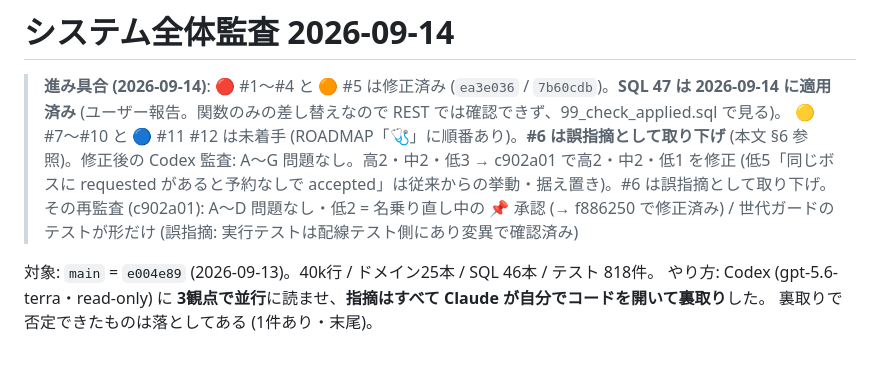
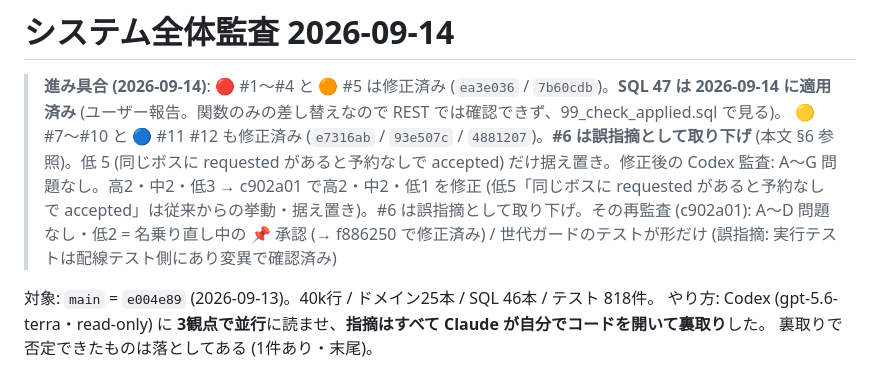
Before and after one commit to Furu1018/shirisu-pad, a Markdown page: AUDIT-2026-09-14.md, the part around the change. GitHub-like rendering.

```diff
--- a/AUDIT-2026-09-14.md
+++ b/AUDIT-2026-09-14.md
@@ -1,7 +1,7 @@
 # システム全体監査 2026-09-14
 
 > **進み具合 (2026-09-14)**: 🔴 #1〜#4 と 🟠 #5 は修正済み (`ea3e036` / `7b60cdb`)。**SQL 47 は 2026-09-14 に適用済み** (ユーザー報告。関数のみの差し替えなので REST では確認できず、99_check_applied.sql で見る)。
-> 🟡 #7〜#10 と 🔵 #11 #12 は未着手 (ROADMAP「🩺」に順番あり)。**#6 は誤指摘として取り下げ** (本文 §6 参照)。修正後の Codex 監査: A〜G 問題なし。高2・中2・低3 → c902a01 で高2・中2・低1 を修正 (低5「同じボスに requested があると予約なしで accepted」は従来からの挙動・据え置き)。#6 は誤指摘として取り下げ。その再監査 (c902a01): A〜D 問題なし・低2 = 名乗り直し中の 📌 承認 (→ f886250 で修正済み) / 世代ガードのテストが形だけ (誤指摘: 実行テストは配線テスト側にあり変異で確認済み)
+> 🟡 #7〜#10 と 🔵 #11 #12 も修正済み (`e7316ab` / `93e507c` / `4881207`)。**#6 は誤指摘として取り下げ** (本文 §6 参照)。低 5 (同じボスに requested があると予約なしで accepted) だけ据え置き。修正後の Codex 監査: A〜G 問題なし。高2・中2・低3 → c902a01 で高2・中2・低1 を修正 (低5「同じボスに requested があると予約なしで accepted」は従来からの挙動・据え置き)。#6 は誤指摘として取り下げ。その再監査 (c902a01): A〜D 問題なし・低2 = 名乗り直し中の 📌 承認 (→ f886250 で修正済み) / 世代ガードのテストが形だけ (誤指摘: 実行テストは配線テスト側にあり変異で確認済み)
 
 対象: `main` = `e004e89` (2026-09-13)。40k行 / ドメイン25本 / SQL 46本 / テスト 818件。
 やり方: Codex (gpt-5.6-terra・read-only) に **3観点で並行**に読ませ、**指摘はすべて Claude が自分でコードを開いて裏取り**した。
```
Also changed, not shown: CLAUDE.md (+10 -0 lines), ROADMAP.md (+12 -9 lines).
